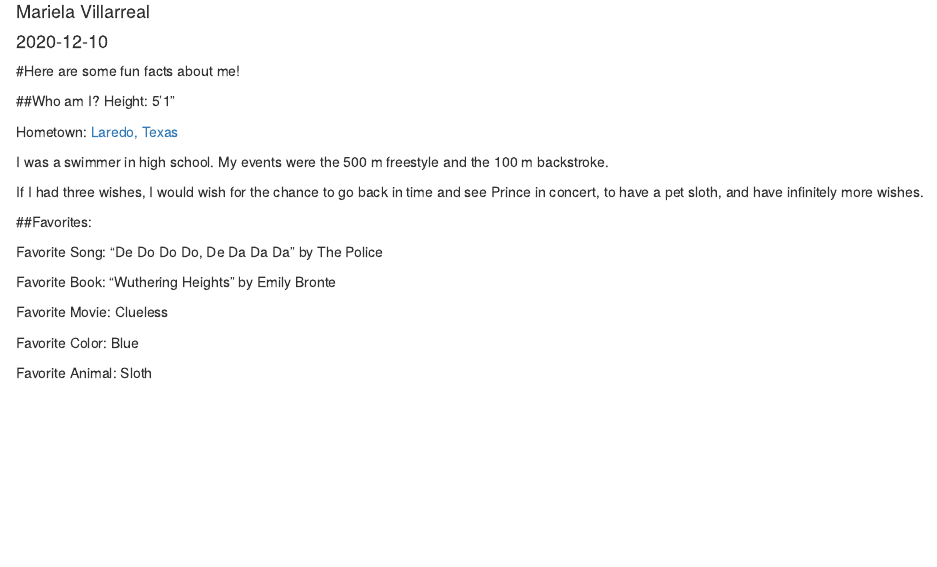
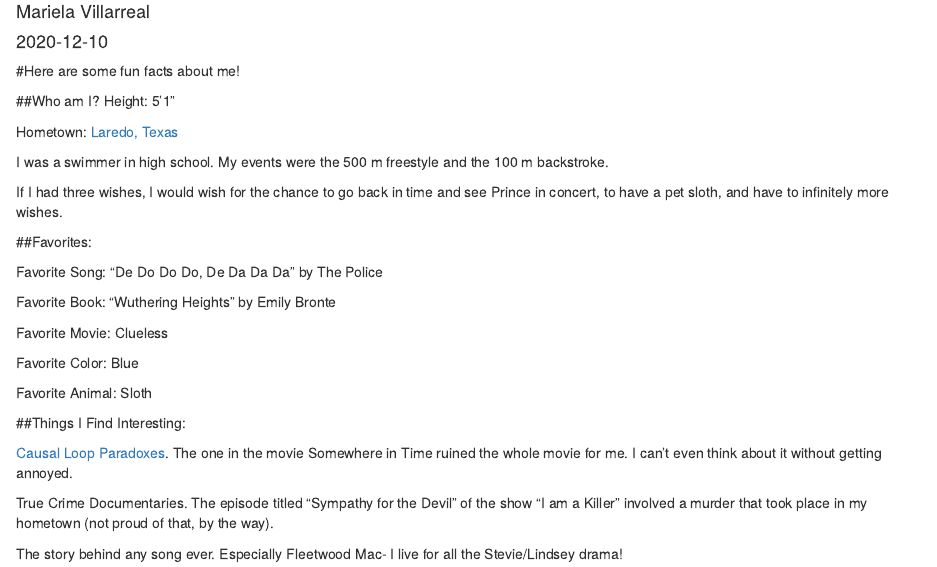
Before and after one commit to mariela-villarreal/mariela-villarreal.github.io, an R Markdown document (post/2020-12-10-fun-facts-about-me.Rmd): the page in a window 1100 px wide, from 70 px down. Rendered offline with R 4.5, knitr and Pandoc, with nearby package versions.

Commit message:
edit of new post

```diff
--- a/post/2020-12-10-fun-facts-about-me.Rmd
+++ b/post/2020-12-10-fun-facts-about-me.Rmd
@@ -17,7 +17,7 @@
 
 I was a swimmer in high school. My events were the 500 m freestyle and the 100 m backstroke.
 
-If I had three wishes, I would wish for the chance to go back in time and see Prince in concert, to have a pet sloth, and have infinitely more wishes.
+If I had three wishes, I would wish for the chance to go back in time and see Prince in concert, to have a pet sloth, and have to infinitely more wishes.
 
 ##Favorites:
 
@@ -30,3 +30,13 @@
 Favorite Color: Blue
 
 Favorite Animal: Sloth
+
+##Things I Find Interesting:
+
+[Causal Loop Paradoxes](https://en.wikipedia.org/wiki/Causal_loop). The one in the movie Somewhere in Time ruined the whole movie for me. I can't even think about it without getting annoyed.
+
+
+True Crime Documentaries. The episode titled "Sympathy for the Devil" of the show "I am a Killer" involved a murder that took place in my hometown (not proud of that, by the way).
+
+
+The story behind any song ever. Especially Fleetwood Mac- I live for all the Stevie/Lindsey drama!
```
Also changed, not shown: 3 other files.
